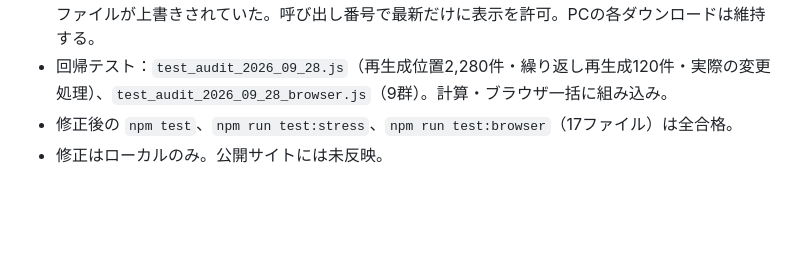
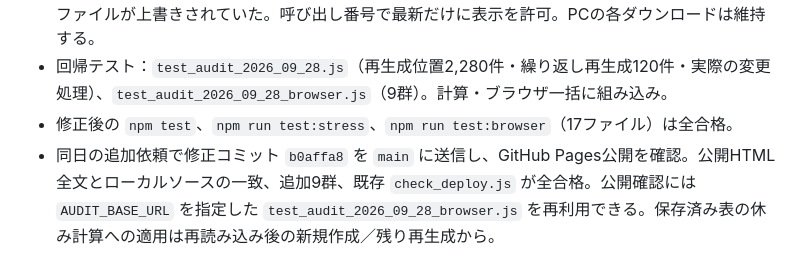
Before and after one commit to sasukewebjob-ai/badminton-doubles-court, a Markdown page: CLAUDE.md, the part around the change. Drawn GitHub-style; blank space fills up the shorter version.

```diff
--- a/CLAUDE.md
+++ b/CLAUDE.md
@@ -161,4 +161,4 @@
 - **画像処理の完了順**：両版で複数枚を続けて作ると、古いPNGの完了で最新プレビュー・写真共有用ファイルが上書きされていた。呼び出し番号で最新だけに表示を許可。PCの各ダウンロードは維持する。
 - 回帰テスト：`test_audit_2026_09_28.js`（再生成位置2,280件・繰り返し再生成120件・実際の変更処理）、`test_audit_2026_09_28_browser.js`（9群）。計算・ブラウザ一括に組み込み。
 - 修正後の `npm test`、`npm run test:stress`、`npm run test:browser`（17ファイル）は全合格。
-- 修正はローカルのみ。公開サイトには未反映。
+- 同日の追加依頼で修正コミット `b0affa8` を `main` に送信し、GitHub Pages公開を確認。公開HTML全文とローカルソースの一致、追加9群、既存 `check_deploy.js` が全合格。公開確認には `AUDIT_BASE_URL` を指定した `test_audit_2026_09_28_browser.js` を再利用できる。保存済み表の休み計算への適用は再読み込み後の新規作成／残り再生成から。
```
Also changed, not shown: AUDIT_2026-09-28.md (+12 -2 lines).
